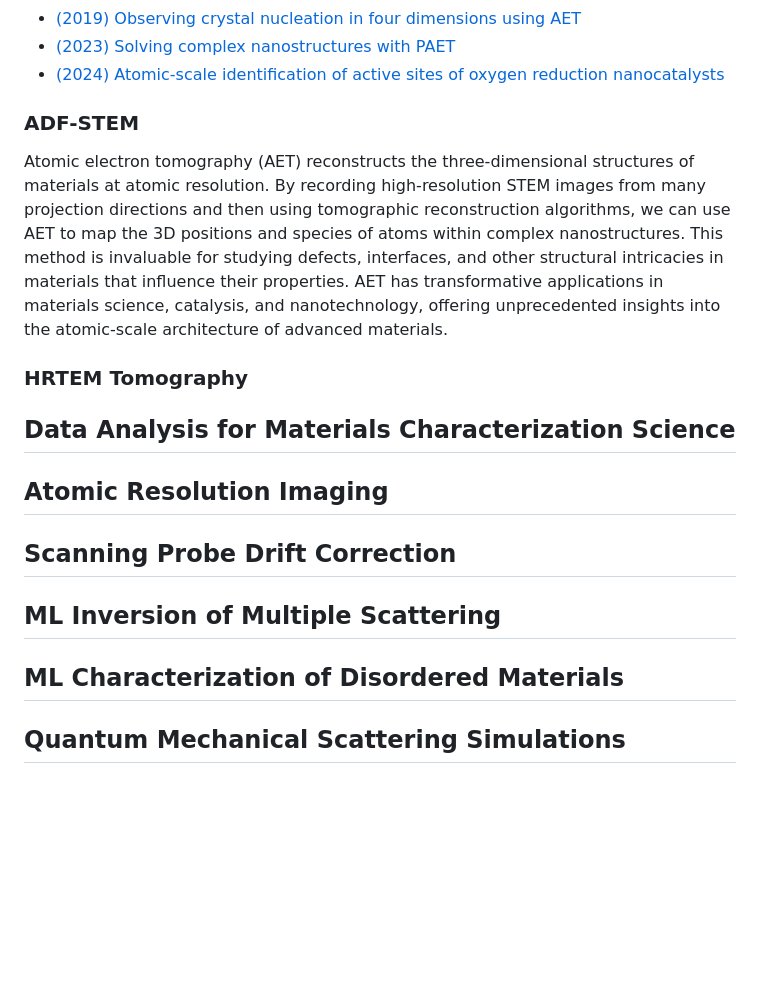
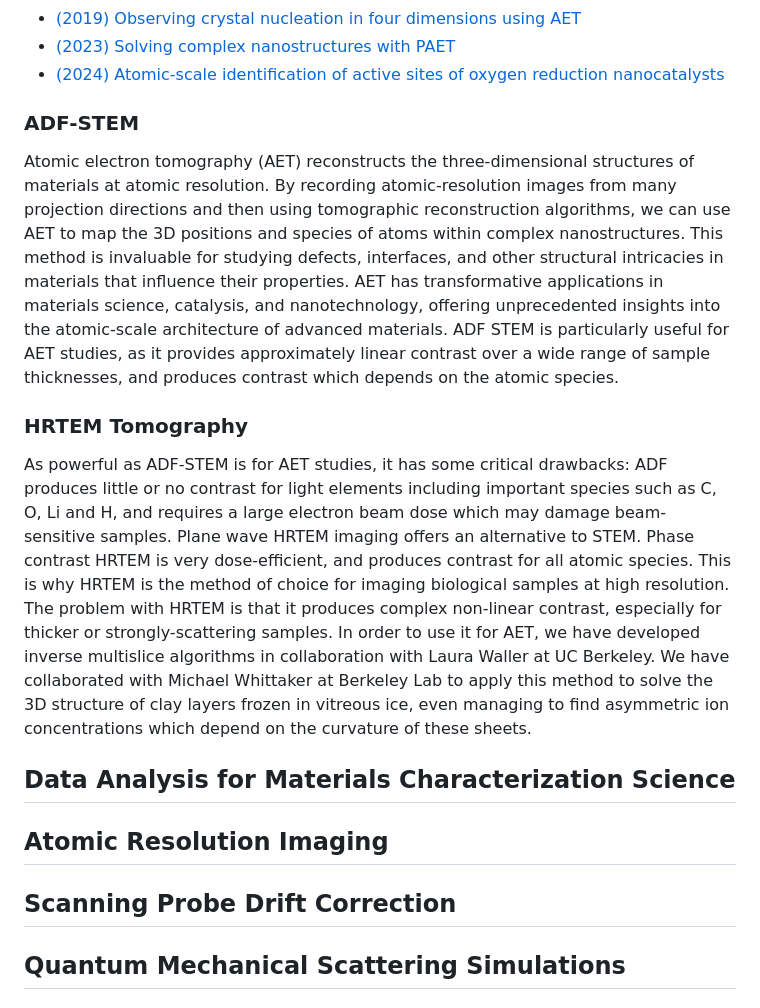
Before and after one commit to ophusgroup/landing, a Markdown page: research.md, the part around the change printed below. Rendered like a GitHub page; blank space fills up the shorter version.

```diff
--- a/research.md
+++ b/research.md
@@ -80,16 +92,16 @@ Our group pioneered the development of ptychographic atomic electron tomography,
 - [(2024) Atomic-scale identification of active sites of oxygen reduction nanocatalysts](https://doi.org/10.1038/s41929-024-01175-8)
 
 
-
-
-
 ### ADF-STEM
 
-Atomic electron tomography (AET) reconstructs the three-dimensional structures of materials at atomic resolution. By recording high-resolution STEM images from many projection directions and then using tomographic reconstruction algorithms, we can use AET to map the 3D positions and species of atoms within complex nanostructures. This method is invaluable for studying defects, interfaces, and other structural intricacies in materials that influence their properties. AET has transformative applications in materials science, catalysis, and nanotechnology, offering unprecedented insights into the atomic-scale architecture of advanced materials.
+Atomic electron tomography (AET) reconstructs the three-dimensional structures of materials at atomic resolution. By recording atomic-resolution images from many projection directions and then using tomographic reconstruction algorithms, we can use AET to map the 3D positions and species of atoms within complex nanostructures. This method is invaluable for studying defects, interfaces, and other structural intricacies in materials that influence their properties. AET has transformative applications in materials science, catalysis, and nanotechnology, offering unprecedented insights into the atomic-scale architecture of advanced materials. ADF STEM is particularly useful for AET studies, as it provides approximately linear contrast over a wide range of sample thicknesses, and produces contrast which depends on the atomic species.
 
 
 
 ### HRTEM Tomography
+
+As powerful as ADF-STEM is for AET studies, it has some critical drawbacks: ADF produces little or no contrast for light elements including important species such as C, O, Li and H, and requires a large electron beam dose which may damage beam-sensitive samples. Plane wave HRTEM imaging offers an alternative to STEM. Phase contrast HRTEM is very dose-efficient, and produces contrast for all atomic species. This is why HRTEM is the method of choice for imaging biological samples at high resolution. The problem with HRTEM is that it produces complex non-linear contrast, especially for thicker or strongly-scattering samples. In order to use it for AET, we have developed inverse multislice algorithms in collaboration with Laura Waller at UC Berkeley. We have collaborated with Michael Whittaker at Berkeley Lab to apply this method to solve the 3D structure of clay layers frozen in vitreous ice, even managing to find asymmetric ion concentrations which depend on the curvature of these sheets.
+
 
 
 
@@ -101,9 +113,6 @@ Atomic electron tomography (AET) reconstructs the three-dimensional structures o
 
 ## Scanning Probe Drift Correction
 
-## ML Inversion of Multiple Scattering
-
-## ML Characterization of Disordered Materials
 
 ## Quantum Mechanical Scattering Simulations
 
```
Also changed, not shown: other parts of research.md (+17 -5 lines), people.md (+13 -0 lines).
